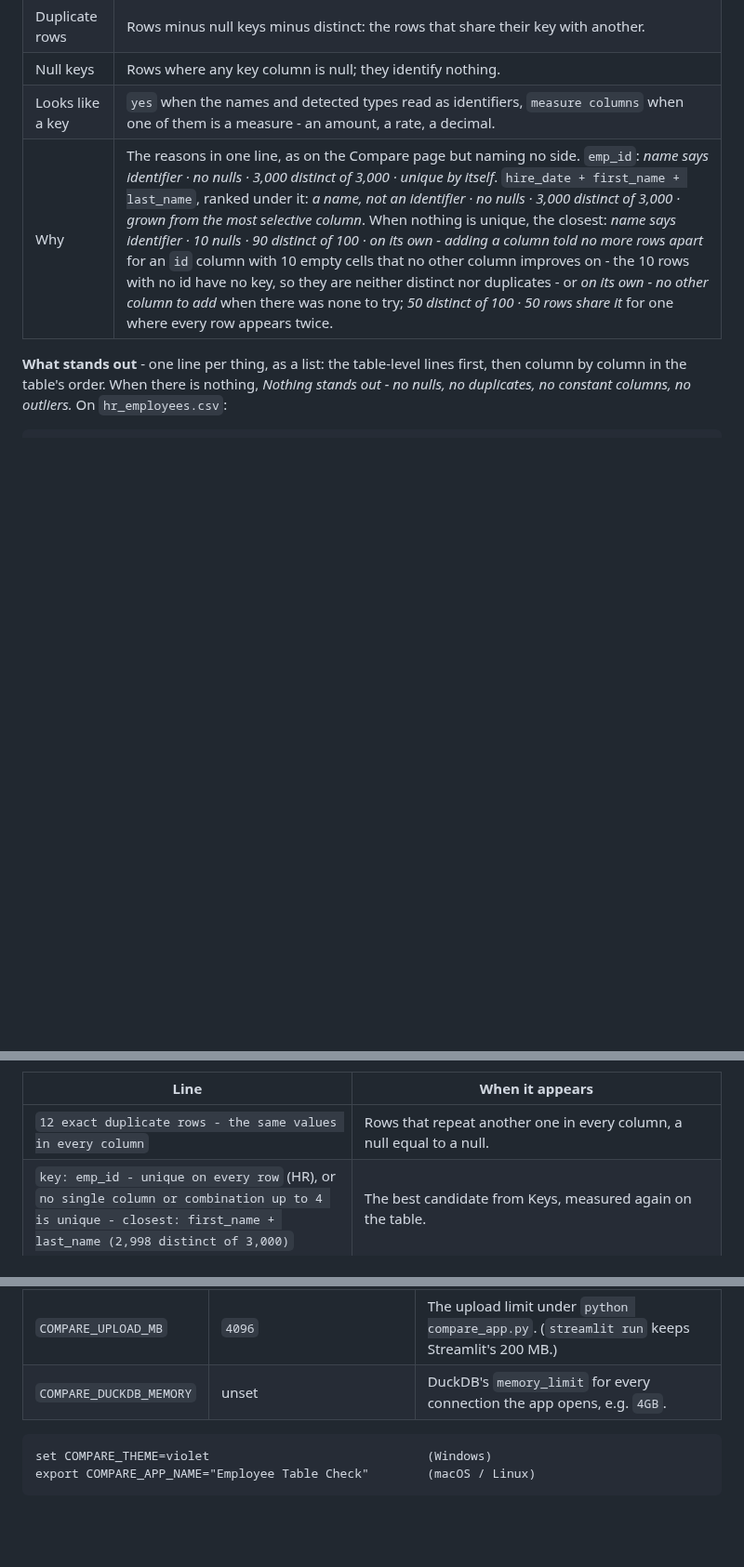
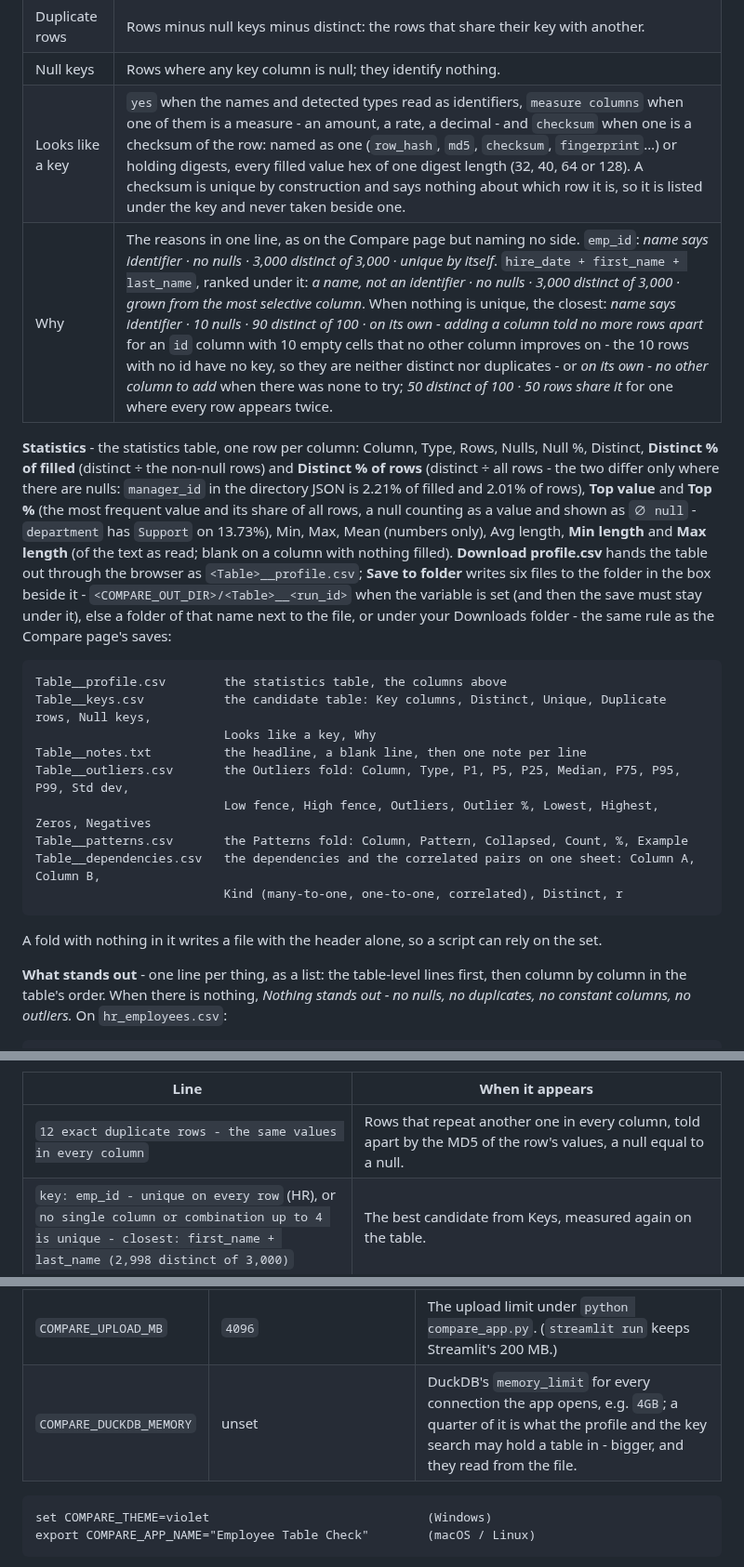
Before and after one commit to darshanmeel/crosshire-compare, a Markdown page: README.md, 3 parts joined by grey strips. Shown at 93% size. Rendered like a GitHub page; blank space fills up the shorter version.

````diff
--- a/README.md
+++ b/README.md
@@ -354,8 +354,24 @@ What the values look like decides the types - there is no column table here to t
 | Unique | `yes` when Duplicate rows and Null keys are both 0. |
 | Duplicate rows | Rows minus null keys minus distinct: the rows that share their key with another. |
 | Null keys | Rows where any key column is null; they identify nothing. |
-| Looks like a key | `yes` when the names and detected types read as identifiers, `measure columns` when one of them is a measure - an amount, a rate, a decimal. |
+| Looks like a key | `yes` when the names and detected types read as identifiers, `measure columns` when one of them is a measure - an amount, a rate, a decimal - and `checksum` when one is a checksum of the row: named as one (`row_hash`, `md5`, `checksum`, `fingerprint`…) or holding digests, every filled value hex of one digest length (32, 40, 64 or 128). A checksum is unique by construction and says nothing about which row it is, so it is listed under the key and never taken beside one. |
 | Why | The reasons in one line, as on the Compare page but naming no side. `emp_id`: *name says identifier · no nulls · 3,000 distinct of 3,000 · unique by itself*. `hire_date + first_name + last_name`, ranked under it: *a name, not an identifier · no nulls · 3,000 distinct of 3,000 · grown from the most selective column*. When nothing is unique, the closest: *name says identifier · 10 nulls · 90 distinct of 100 · on its own - adding a column told no more rows apart* for an `id` column with 10 empty cells that no other column improves on - the 10 rows with no id have no key, so they are neither distinct nor duplicates - or *on its own - no other column to add* when there was none to try; *50 distinct of 100 · 50 rows share it* for one where every row appears twice. |
+
+**Statistics** - the statistics table, one row per column: Column, Type, Rows, Nulls, Null %, Distinct, **Distinct % of filled** (distinct ÷ the non-null rows) and **Distinct % of rows** (distinct ÷ all rows - the two differ only where there are nulls: `manager_id` in the directory JSON is 2.21% of filled and 2.01% of rows), **Top value** and **Top %** (the most frequent value and its share of all rows, a null counting as a value and shown as `∅ null` - `department` has `Support` on 13.73%), Min, Max, Mean (numbers only), Avg length, **Min length** and **Max length** (of the text as read; blank on a column with nothing filled). **Download profile.csv** hands the table out through the browser as `<Table>__profile.csv`; **Save to folder** writes six files to the folder in the box beside it - `<COMPARE_OUT_DIR>/<Table>__<run_id>` when the variable is set (and then the save must stay under it), else a folder of that name next to the file, or under your Downloads folder - the same rule as the Compare page's saves:
+
+```
+Table__profile.csv        the statistics table, the columns above
+Table__keys.csv           the candidate table: Key columns, Distinct, Unique, Duplicate rows, Null keys,
+                          Looks like a key, Why
+Table__notes.txt          the headline, a blank line, then one note per line
+Table__outliers.csv       the Outliers fold: Column, Type, P1, P5, P25, Median, P75, P95, P99, Std dev,
+                          Low fence, High fence, Outliers, Outlier %, Lowest, Highest, Zeros, Negatives
+Table__patterns.csv       the Patterns fold: Column, Pattern, Collapsed, Count, %, Example
+Table__dependencies.csv   the dependencies and the correlated pairs on one sheet: Column A, Column B,
+                          Kind (many-to-one, one-to-one, correlated), Distinct, r
+```
+
+A fold with nothing in it writes a file with the header alone, so a script can rely on the set.
 
 **What stands out** - one line per thing, as a list: the table-level lines first, then column by column in the table's order. When there is nothing, *Nothing stands out - no nulls, no duplicates, no constant columns, no outliers.* On `hr_employees.csv`:
 
@@ -374,7 +390,7 @@ active: 2 values - true, false
 
 | Line | When it appears |
 |---|---|
-| `12 exact duplicate rows - the same values in every column` | Rows that repeat another one in every column, a null equal to a null. |
+| `12 exact duplicate rows - the same values in every column` | Rows that repeat another one in every column, told apart by the MD5 of the row's values, a null equal to a null. |
 | `key: emp_id - unique on every row` (HR), or `no single column or combination up to 4 is unique - closest: first_name + last_name (2,998 distinct of 3,000)` | The best candidate from Keys, measured again on the table. |
 | `Dept → CostCenter: every Dept has one CostCenter` (Payroll), `cust_id ↔ cust_email: one-to-one` | One line per row of the Dependencies fold, the first 10, then `… and n more in Dependencies`. |
 | `tenure_years ~ leave_days: correlated, r = 0.93` | One line per correlated pair, the first 5, then `… and n more`. |
@@ -538,7 +538,7 @@ There is no settings file. Everything is either in the page or an environment va
 | `COMPARE_CONNECTIONS` | `~/.crosshire-compare/connections.json` | The connections file. |
 | `COMPARE_CONN_<NAME>` | - | One connection each, as a URI (see [Connections](#connections)); named `<NAME>`, read-only in the manager, wins over a file connection of the same name. |
 | `COMPARE_UPLOAD_MB` | `4096` | The upload limit under `python compare_app.py`. (`streamlit run` keeps Streamlit's 200 MB.) |
-| `COMPARE_DUCKDB_MEMORY` | unset | DuckDB's `memory_limit` for every connection the app opens, e.g. `4GB`. |
+| `COMPARE_DUCKDB_MEMORY` | unset | DuckDB's `memory_limit` for every connection the app opens, e.g. `4GB`; a quarter of it is what the profile and the key search may hold a table in - bigger, and they read from the file. |
 
 ```
 set COMPARE_THEME=violet                              (Windows)
````
Also changed, not shown: other parts of README.md (+7 -23 lines), docs/app-profiling.png, 11 other files.
